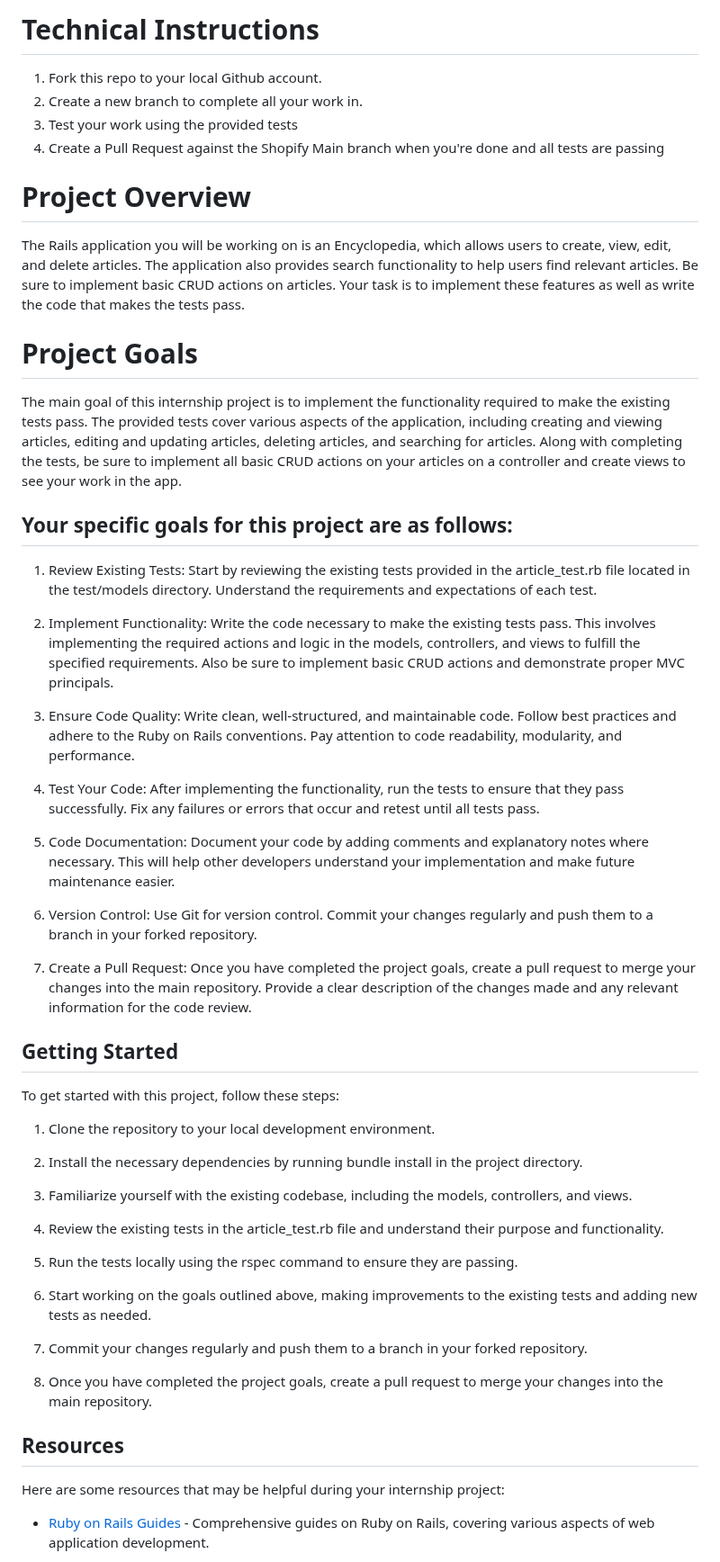
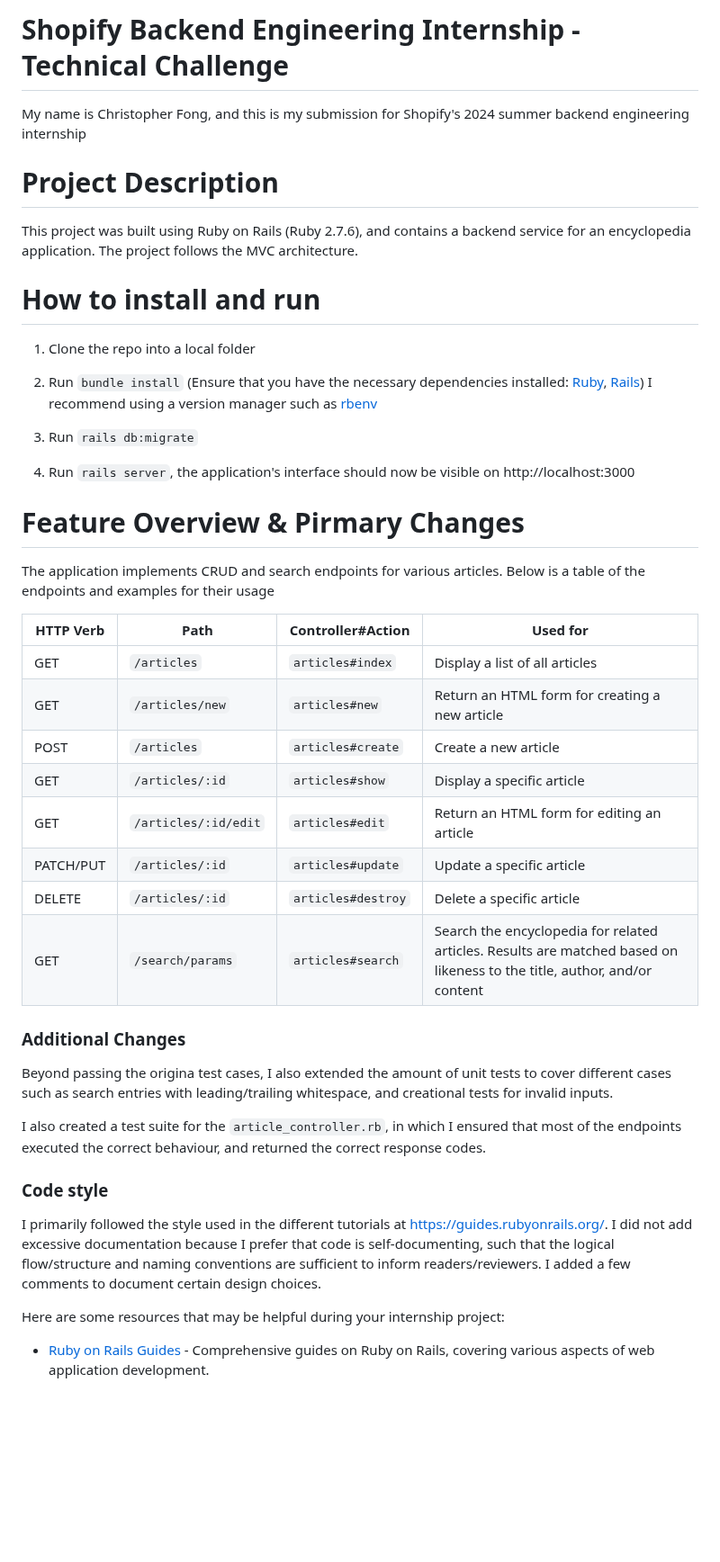
Before and after one commit to Shopify/eng-intern-assessment-rails, a Markdown page: README.md, the part around one of its changes. Shown at 90% size. GitHub-like rendering; blank space fills up the shorter version.

```diff
--- a/README.md
+++ b/README.md
@@ -1,51 +1,45 @@
-# Technical Instructions
-1. Fork this repo to your local Github account.
-2. Create a new branch to complete all your work in.
-3. Test your work using the provided tests
-4. Create a Pull Request against the Shopify Main branch when you're done and all tests are passing
+# Shopify Backend Engineering Internship - Technical Challenge
 
-# Project Overview
-The Rails application you will be working on is an Encyclopedia, which allows users to create, view, edit, and delete articles. The application also provides search functionality to help users find relevant articles. Be sure to implement basic CRUD actions on articles. Your task is to implement these features as well as write the code that makes the tests pass.
+My name is Christopher Fong, and this is my submission for Shopify's 2024 summer backend engineering internship
 
-# Project Goals
-The main goal of this internship project is to implement the functionality required to make the existing tests pass. The provided tests cover various aspects of the application, including creating and viewing articles, editing and updating articles, deleting articles, and searching for articles. Along with completing the tests, be sure to implement all basic CRUD actions on your articles on a controller and create views to see your work in the app.
+# Project Description
 
-## Your specific goals for this project are as follows:
+This project was built using Ruby on Rails (Ruby 2.7.6), and contains a backend service for an encyclopedia application. The project follows the MVC architecture.
 
-1. Review Existing Tests: Start by reviewing the existing tests provided in the article_test.rb file located in the test/models directory. Understand the requirements and expectations of each test.
+# How to install and run
 
-2. Implement Functionality: Write the code necessary to make the existing tests pass. This involves implementing the required actions and logic in the models, controllers, and views to fulfill the specified requirements. Also be sure to implement basic CRUD actions and demonstrate proper MVC principals.
+1. Clone the repo into a local folder
+2. Run `bundle install` (Ensure that you have the necessary dependencies installed: [Ruby](https://www.ruby-lang.org/en/documentation/installation/), [Rails](https://guides.rubyonrails.org/getting_started.html#creating-a-new-rails-project-installing-rails))
+   I recommend using a version manager such as [rbenv](https://github.com/rbenv/rbenv)
 
-3. Ensure Code Quality: Write clean, well-structured, and maintainable code. Follow best practices and adhere to the Ruby on Rails conventions. Pay attention to code readability, modularity, and performance.
+3. Run `rails db:migrate`
+4. Run `rails server`, the application's interface should now be visible on http://localhost:3000
 
-4. Test Your Code: After implementing the functionality, run the tests to ensure that they pass successfully. Fix any failures or errors that occur and retest until all tests pass.
+# Feature Overview & Pirmary Changes
 
-5. Code Documentation: Document your code by adding comments and explanatory notes where necessary. This will help other developers understand your implementation and make future maintenance easier.
+The application implements CRUD and search endpoints for various articles. Below is a table of the endpoints and examples for their usage
 
-6. Version Control: Use Git for version control. Commit your changes regularly and push them to a branch in your forked repository.
+| HTTP Verb | Path                 | Controller#Action  | Used for                                                                                                                 |
+| --------- | -------------------- | ------------------ | ------------------------------------------------------------------------------------------------------------------------ |
+| GET       | `/articles`          | `articles#index`   | Display a list of all articles                                                                                           |
+| GET       | `/articles/new`      | `articles#new`     | Return an HTML form for creating a new article                                                                           |
+| POST      | `/articles`          | `articles#create`  | Create a new article                                                                                                     |
+| GET       | `/articles/:id`      | `articles#show`    | Display a specific article                                                                                               |
+| GET       | `/articles/:id/edit` | `articles#edit`    | Return an HTML form for editing an article                                                                               |
+| PATCH/PUT | `/articles/:id`      | `articles#update`  | Update a specific article                                                                                                |
+| DELETE    | `/articles/:id`      | `articles#destroy` | Delete a specific article                                                                                                |
+| GET       | `/search/params`     | `articles#search`  | Search the encyclopedia for related articles. Results are matched based on likeness to the title, author, and/or content |
 
-7. Create a Pull Request: Once you have completed the project goals, create a pull request to merge your changes into the main repository. Provide a clear description of the changes made and any relevant information for the code review.
+### Additional Changes
 
-## Getting Started
-To get started with this project, follow these steps:
+Beyond passing the origina test cases, I also extended the amount of unit tests to cover different cases such as search entries with leading/trailing whitespace, and creational tests for invalid inputs.
 
-1. Clone the repository to your local development environment.
+I also created a test suite for the `article_controller.rb`, in which I ensured that most of the endpoints executed the correct behaviour, and returned the correct response codes.
 
-2. Install the necessary dependencies by running bundle install in the project directory.
+### Code style
 
-3. Familiarize yourself with the existing codebase, including the models, controllers, and views.
+I primarily followed the style used in the different tutorials at https://guides.rubyonrails.org/. I did not add excessive documentation because I prefer that code is self-documenting, such that the logical flow/structure and naming conventions are sufficient to inform readers/reviewers. I added a few comments to document certain design choices.
 
-4. Review the existing tests in the article_test.rb file and understand their purpose and functionality.
-
-5. Run the tests locally using the rspec command to ensure they are passing.
-
-6. Start working on the goals outlined above, making improvements to the existing tests and adding new tests as needed.
-
-7. Commit your changes regularly and push them to a branch in your forked repository.
-
-8. Once you have completed the project goals, create a pull request to merge your changes into the main repository.
-
-## Resources
 Here are some resources that may be helpful during your internship project:
 
 - [Ruby on Rails Guides](https://guides.rubyonrails.org/) - Comprehensive guides on Ruby on Rails, covering various aspects of web application development.
```
Also changed, not shown: other parts of README.md (+20 -0 lines).
